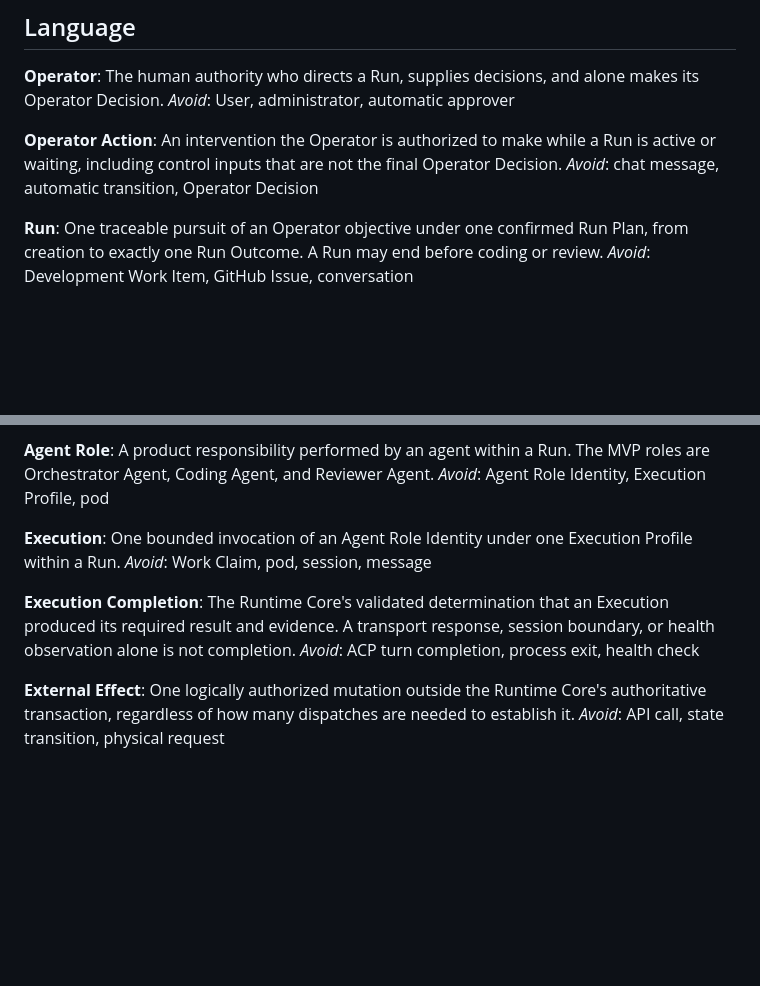
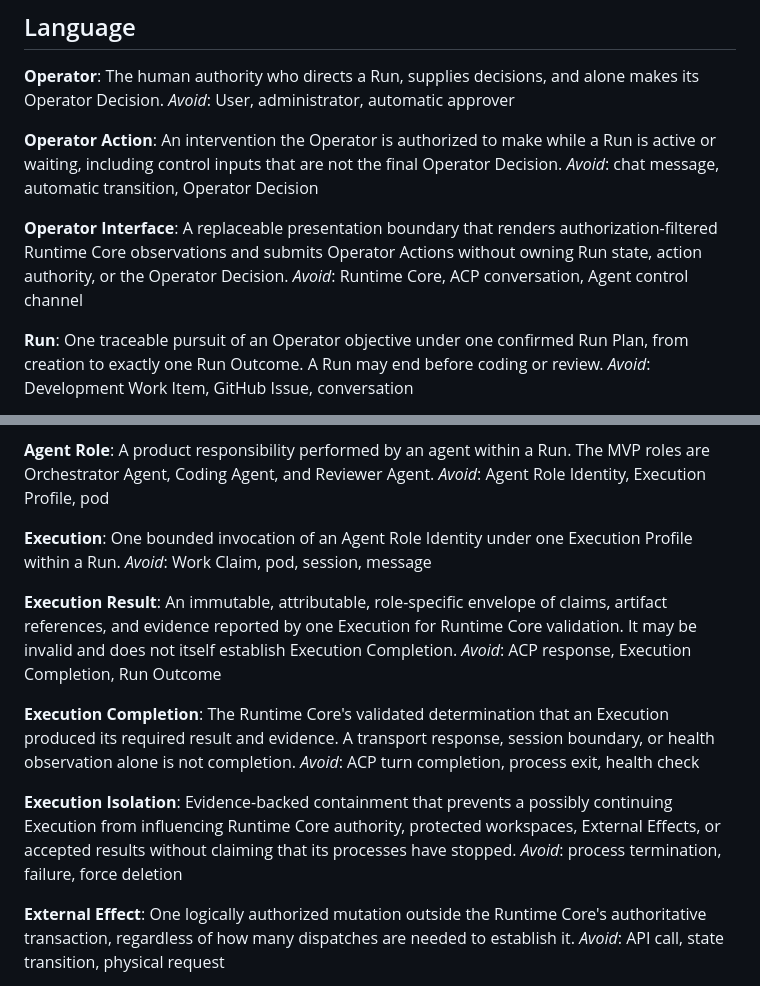
Before and after one commit to victorchutw/openab-orchestration, a Markdown page: CONTEXT.md, 2 parts joined by grey strips. GitHub-like rendering; blank space fills up the shorter version.

Commit message:
docs: define adapter boundary language

```diff
--- a/CONTEXT.md
+++ b/CONTEXT.md
@@ -16,6 +16,12 @@ _Avoid_: User, administrator, automatic approver
 An intervention the Operator is authorized to make while a Run is active or
 waiting, including control inputs that are not the final Operator Decision.
 _Avoid_: chat message, automatic transition, Operator Decision
+
+**Operator Interface**:
+A replaceable presentation boundary that renders authorization-filtered
+Runtime Core observations and submits Operator Actions without owning Run
+state, action authority, or the Operator Decision.
+_Avoid_: Runtime Core, ACP conversation, Agent control channel
 
 **Run**:
 One traceable pursuit of an Operator objective under one confirmed Run Plan,
@@ -75,11 +81,23 @@ One bounded invocation of an Agent Role Identity under one Execution Profile
 within a Run.
 _Avoid_: Work Claim, pod, session, message
 
+**Execution Result**:
+An immutable, attributable, role-specific envelope of claims, artifact
+references, and evidence reported by one Execution for Runtime Core validation.
+It may be invalid and does not itself establish Execution Completion.
+_Avoid_: ACP response, Execution Completion, Run Outcome
+
 **Execution Completion**:
 The Runtime Core's validated determination that an Execution produced its
 required result and evidence. A transport response, session boundary, or health
 observation alone is not completion.
 _Avoid_: ACP turn completion, process exit, health check
+
+**Execution Isolation**:
+Evidence-backed containment that prevents a possibly continuing Execution from
+influencing Runtime Core authority, protected workspaces, External Effects, or
+accepted results without claiming that its processes have stopped.
+_Avoid_: process termination, failure, force deletion
 
 **External Effect**:
 One logically authorized mutation outside the Runtime Core's authoritative
```
